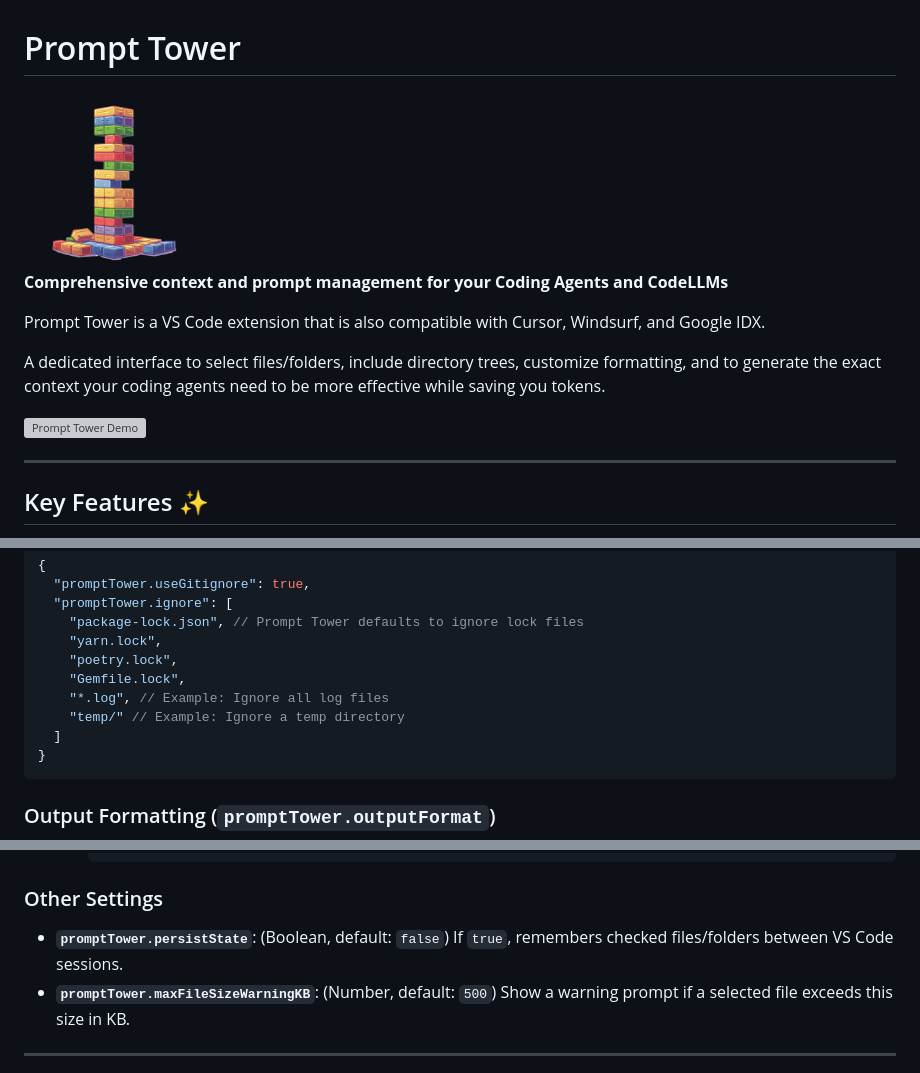
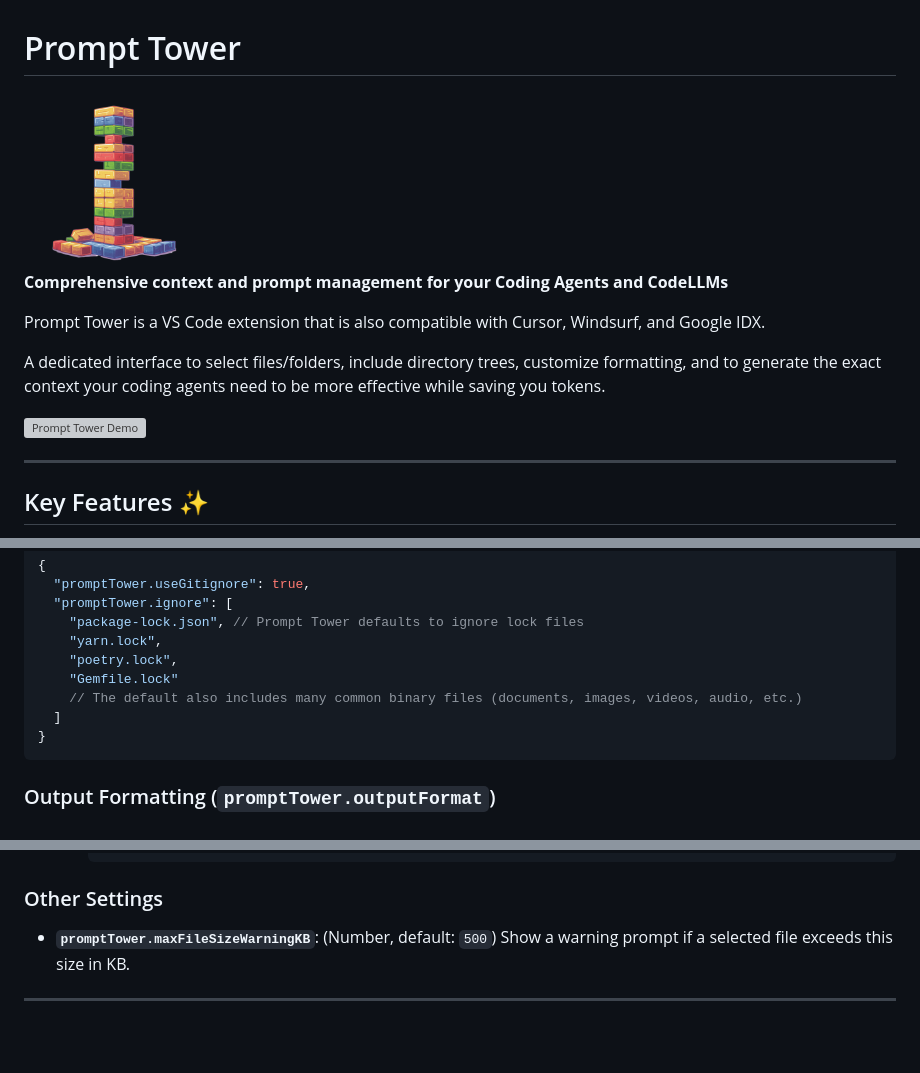
Before and after one commit to backnotprop/prompt-tower, a Markdown page: README.md, 3 parts joined by grey strips. GitHub-like rendering; pictures changed too: assets/image-tny.png (added), extension-assets/image.png (deleted); blank space fills up the shorter version; grey boxes are pictures that could not be loaded.

Commit message:
Update dependencies (#20)
* always ignore

* always ignore

* pre gemini fix

* smaller image

* better asset syntax

* final packaging ready

````diff
--- a/README.md
+++ b/README.md
@@ -1,6 +1,6 @@
 # Prompt Tower
 
-<img src="https://github.com/backnotprop/prompt-tower/blob/main/extension-assets/image.png?raw=true" alt="Prompt Tower" width="180"/>
+<img src="https://github.com/backnotprop/prompt-tower/blob/main/assets/image-tny.png?raw=true" alt="Prompt Tower" width="180"/>
 
 **Comprehensive context and prompt management for your Coding Agents and CodeLLMs**
 
@@ -68,9 +68,8 @@ Control which files/folders are _excluded_ from the Prompt Tower tree view:
     "package-lock.json", // Prompt Tower defaults to ignore lock files
     "yarn.lock",
     "poetry.lock",
-    "Gemfile.lock",
-    "*.log", // Example: Ignore all log files
-    "temp/" // Example: Ignore a temp directory
+    "Gemfile.lock"
+    // The default also includes many common binary files (documents, images, videos, audio, etc.)
   ]
 }
 ```
@@ -131,7 +130,6 @@ This is the core of customization. Control exactly how the selected files and pr
 
 ### Other Settings
 
-- **`promptTower.persistState`**: (Boolean, default: `false`) If `true`, remembers checked files/folders between VS Code sessions.
 - **`promptTower.maxFileSizeWarningKB`**: (Number, default: `500`) Show a warning prompt if a selected file exceeds this size in KB.
 
 ---
````
Also changed, not shown: other parts of README.md (+1 -1 lines), assets/prompt-tower-icon.png (renamed from extension-assets/prompt-tower-icon.png), 11 other files.
